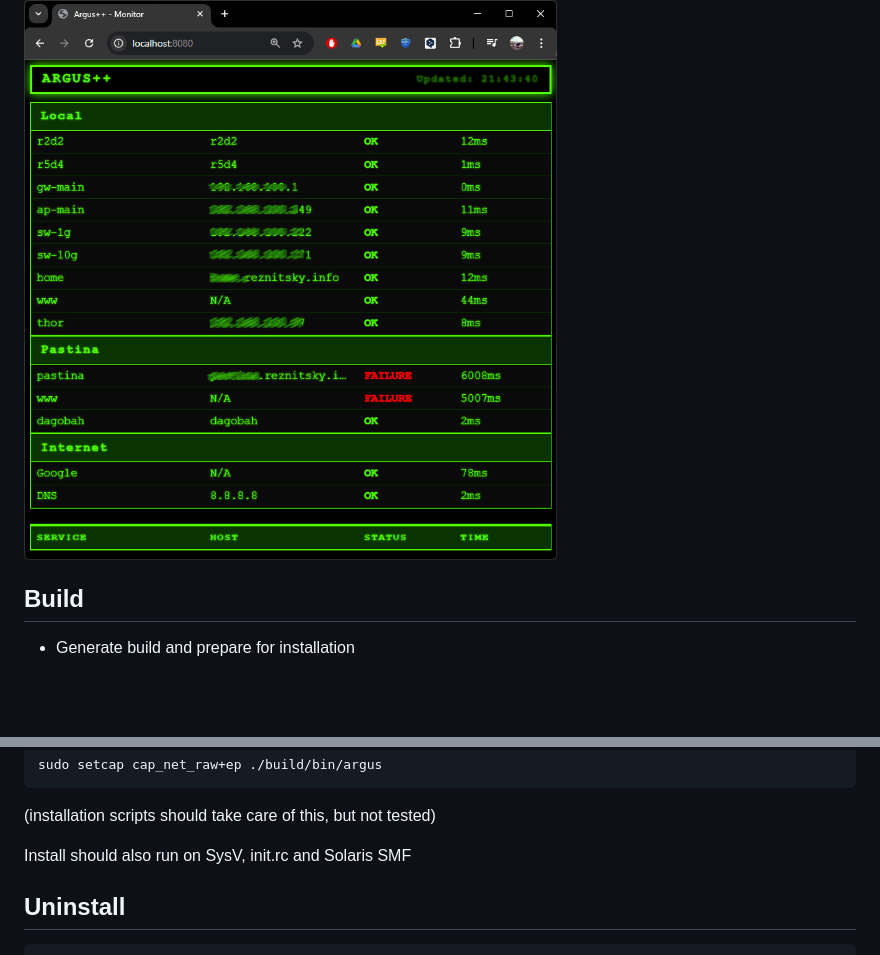
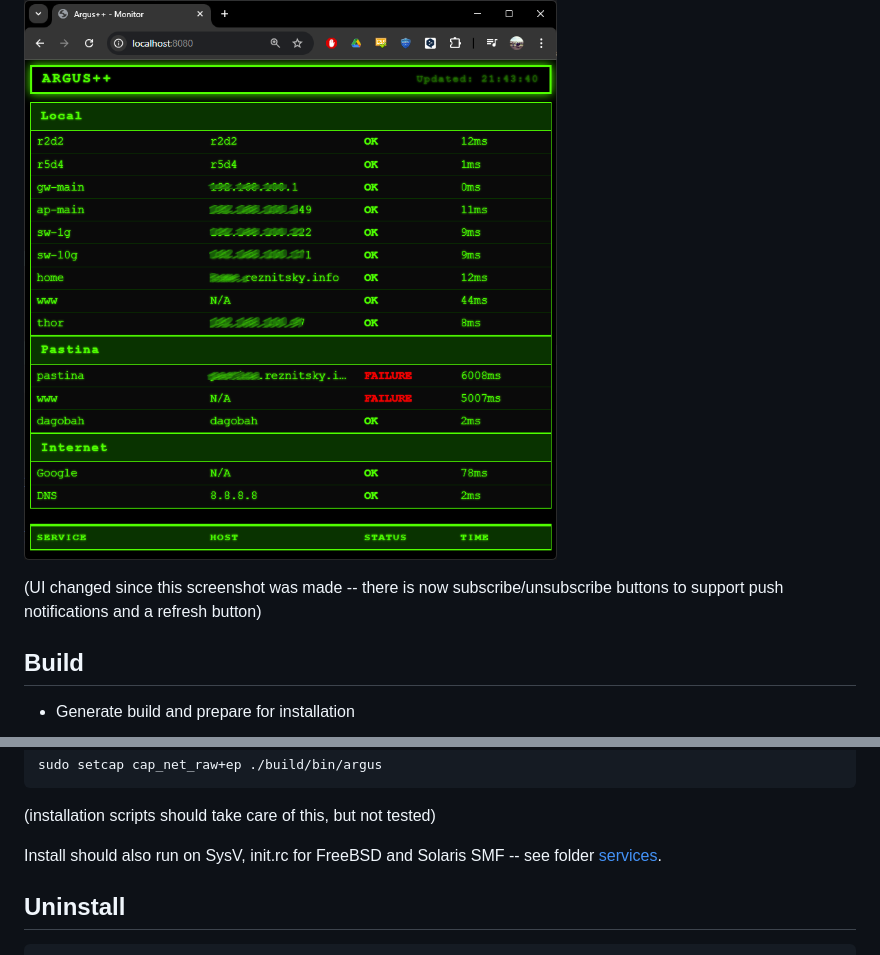
Before and after one commit to rezdm/Argus.cpp, a Markdown page: README.md, 2 parts joined by grey strips. GitHub-like rendering; blank space fills up the shorter version.

````diff
--- a/README.md
+++ b/README.md
@@ -8,6 +11,8 @@ I liked the result of the translation and decided to continue with the C++-based
 ## Output
 The program exposes an endpoint and serves a static (configurable) HTML page:
 ![argus-dashboard-screenshot.png](argus-dashboard-screenshot.png)
+
+(UI changed since this screenshot was made -- there is now subscribe/unsubscribe buttons to support push notifications and a refresh button)
 
 ## Build
 * Generate build and prepare for installation
@@ -41,7 +46,7 @@ sudo setcap cap_net_raw+ep ./build/bin/argus
 
 (installation scripts should take care of this, but not tested)
 
-Install should also run on SysV, init.rc and Solaris SMF
+Install should also run on SysV, init.rc for FreeBSD and Solaris SMF -- see folder [services](https://github.com/rezdm/Argus.cpp/tree/main/services).
 
 ## Uninstall
 ```
````
Also changed, not shown: other parts of README.md (+10 -0 lines), argus-notifications.jpg (added).
